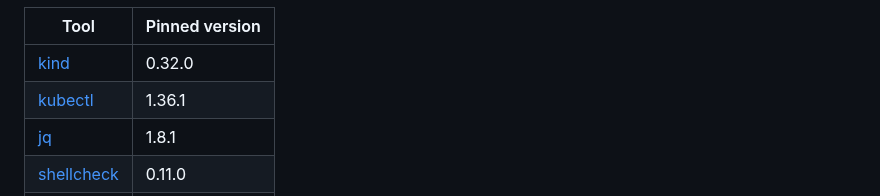
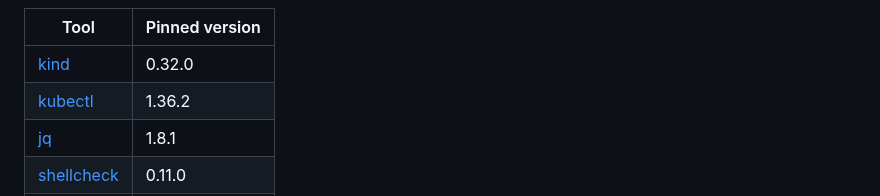
Before and after one commit to AndriyKalashnykov/kind-cluster, a Markdown page: README.md, the part around the change. GitHub-like rendering.

Commit message:
fix: unblock main — align .mise.toml kubectl + regenerate plantuml PNGs (Renovate aftermath) (#100)
* fix(deps): align .mise.toml kubectl to v1.36.2 (Renovate #99 missed it)

Renovate PR #99 bumped kubectl v1.36.1 → v1.36.2 in the Makefile, the
images/Dockerfile build-arg, and vm/cloud-init.yaml, but did NOT update the
`aqua:kubernetes/kubectl` pin in .mise.toml (the sync packageRule didn't fire
for the aqua datasource). This left `make check-toolchain-alignment` failing on
main — kubectl version drift (Makefile/Dockerfile/cloud-init=1.36.2,
.mise.toml=1.36.1) — turning the static-check job red on main and on every PR.

aqua:kubernetes/kubectl 1.36.2 is available, so bump .mise.toml to match and
update the README pinned-versions table. `make check-toolchain-alignment` now
passes.

* fix(diagrams): regenerate C4 PNGs for plantuml v1.2026.6 (Renovate #92 missed it)

Renovate PR #92 bumped the plantuml/plantuml workload image to v1.2026.6 but did
NOT regenerate the committed C4 PNGs, so `make diagrams-check` (regenerate +
git-diff drift gate) failed on main — the derived artifact must be regenerated
and committed in the same change. Render is via the pinned plantuml/plantuml
Docker image, so the output is deterministic across machines.

Regenerates docs/diagrams/out/{c4-context,c4-container,c4-deployment}.png.
`make diagrams-check` now passes.

```diff
--- a/README.md
+++ b/README.md
@@ -53,7 +53,7 @@ Pinned in [`.mise.toml`](./.mise.toml), auto-installed by `make deps` via [mise]
 | Tool | Pinned version |
 |------|----------------|
 | [kind](https://kind.sigs.k8s.io/) | 0.32.0 |
-| [kubectl](https://kubernetes.io/docs/tasks/tools/) | 1.36.1 |
+| [kubectl](https://kubernetes.io/docs/tasks/tools/) | 1.36.2 |
 | [jq](https://github.com/jqlang/jq) | 1.8.1 |
 | [shellcheck](https://github.com/koalaman/shellcheck) | 0.11.0 |
 | [actionlint](https://github.com/rhysd/actionlint) | 1.7.12 |
```
Also changed, not shown: docs/diagrams/out/c4-container.png, docs/diagrams/out/c4-context.png, docs/diagrams/out/c4-deployment.png, 1 other file.
